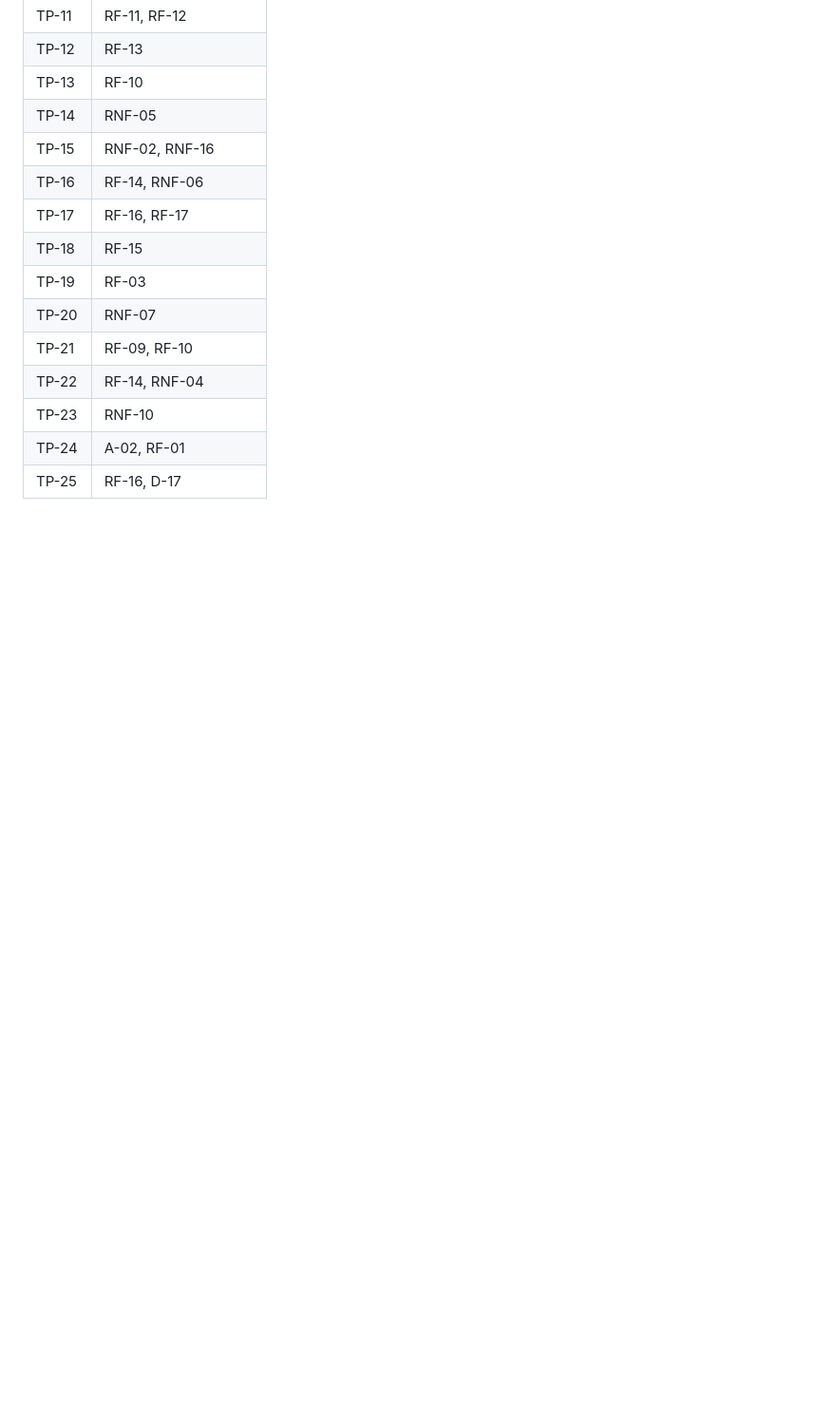
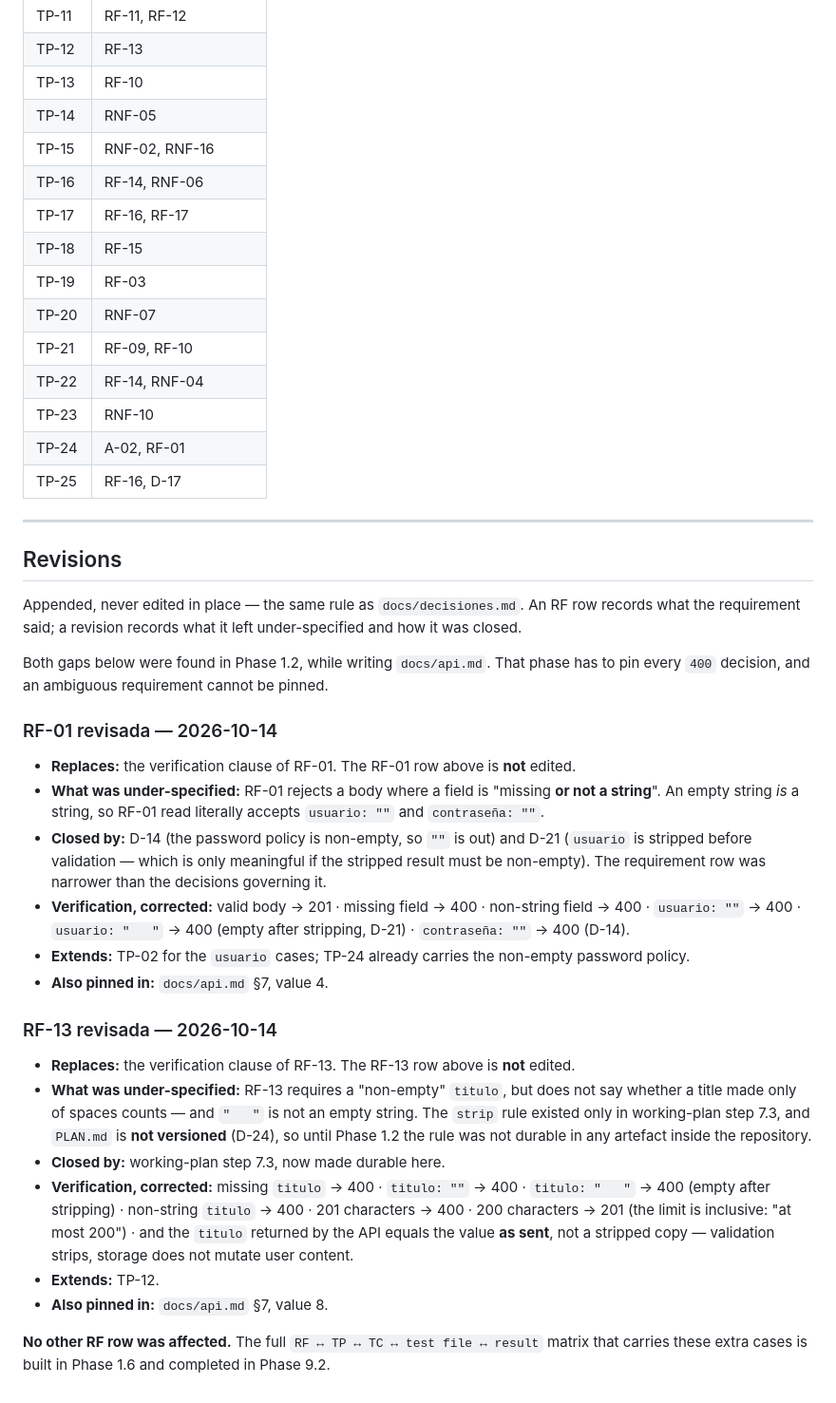
Before and after one commit to afcc-binaflow/sistema-de-gestion-de-tareas, a Markdown page: docs/requisitos.md, the part around the change. Shown at 95% size. Rendered like a GitHub page; blank space fills up the shorter version.

Commit message:
docs(requisitos): cierra los huecos de RF-01 y RF-13
Agrega la seccion Revisions con dos entradas fechadas, sin editar las
filas originales: la misma regla que docs/decisiones.md.

RF-01 pedia 400 cuando un campo falta o no es string, pero "" es un
string, asi que leido literal aceptaba usuario y contrasena vacios. La
regla sale de D-14 y de D-21, no del propio RF.

RF-13 pedia un titulo no vacio sin decir que pasa con uno de solo
espacios, y la regla de strip vivia unicamente en el paso 7.3 del plan,
que no esta versionado (D-24).

Cada entrada agrega los casos de verificacion que faltaban, incluidos
los valores limite de los 200 caracteres.

```diff
--- a/docs/requisitos.md
+++ b/docs/requisitos.md
@@ -151,3 +151,47 @@ Forward link only. The full matrix `RF ↔ TP ↔ TC ↔ test file ↔ result` i
 | TP-23 | RNF-10 |
 | TP-24 | A-02, RF-01 |
 | TP-25 | RF-16, D-17 |
+
+---
+
+## Revisions
+
+Appended, never edited in place — the same rule as `docs/decisiones.md`. An RF row records what
+the requirement said; a revision records what it left under-specified and how it was closed.
+
+Both gaps below were found in Phase 1.2, while writing `docs/api.md`. That phase has to pin
+every `400` decision, and an ambiguous requirement cannot be pinned.
+
+### RF-01 revisada — 2026-10-14
+
+- **Replaces:** the verification clause of RF-01. The RF-01 row above is **not** edited.
+- **What was under-specified:** RF-01 rejects a body where a field is "missing **or not a
+  string**". An empty string *is* a string, so RF-01 read literally accepts `usuario: ""` and
+  `contraseña: ""`.
+- **Closed by:** D-14 (the password policy is non-empty, so `""` is out) and D-21 (`usuario` is
+  stripped before validation — which is only meaningful if the stripped result must be
+  non-empty). The requirement row was narrower than the decisions governing it.
+- **Verification, corrected:** valid body → 201 · missing field → 400 · non-string field → 400 ·
+  `usuario: ""` → 400 · `usuario: "   "` → 400 (empty after stripping, D-21) · `contraseña: ""` →
+  400 (D-14).
+- **Extends:** TP-02 for the `usuario` cases; TP-24 already carries the non-empty password policy.
+- **Also pinned in:** `docs/api.md` §7, value 4.
+
+### RF-13 revisada — 2026-10-14
+
+- **Replaces:** the verification clause of RF-13. The RF-13 row above is **not** edited.
+- **What was under-specified:** RF-13 requires a "non-empty" `titulo`, but does not say whether a
+  title made only of spaces counts — and `"   "` is not an empty string. The `strip` rule existed
+  only in working-plan step 7.3, and `PLAN.md` is **not versioned** (D-24), so until Phase 1.2
+  the rule was not durable in any artefact inside the repository.
+- **Closed by:** working-plan step 7.3, now made durable here.
+- **Verification, corrected:** missing `titulo` → 400 · `titulo: ""` → 400 · `titulo: "   "` → 400
+  (empty after stripping) · non-string `titulo` → 400 · 201 characters → 400 · 200 characters →
+  201 (the limit is inclusive: "at most 200") · and the `titulo` returned by the API equals the
+  value **as sent**, not a stripped copy — validation strips, storage does not mutate user
+  content.
+- **Extends:** TP-12.
+- **Also pinned in:** `docs/api.md` §7, value 8.
+
+**No other RF row was affected.** The full `RF ↔ TP ↔ TC ↔ test file ↔ result` matrix that
+carries these extra cases is built in Phase 1.6 and completed in Phase 9.2.
```
